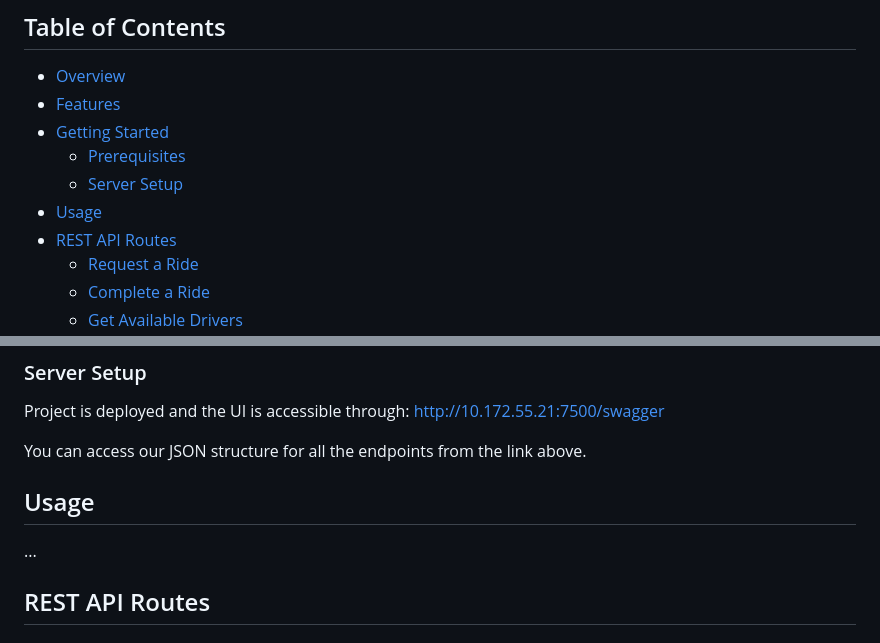
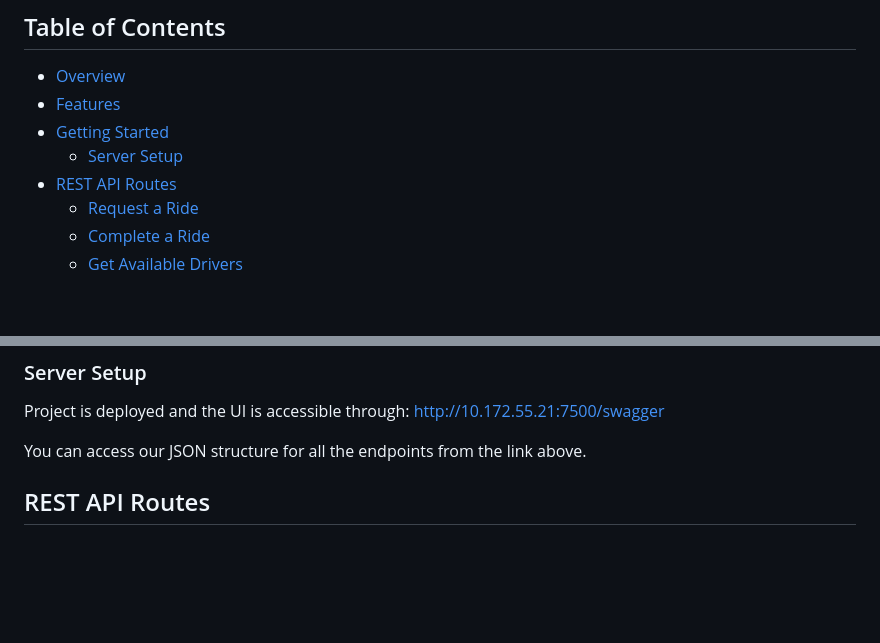
Before and after one commit to CampbellWest/CSCN73030_GooberDriverManager, a Markdown page: README.md, 2 parts joined by grey strips. Drawn GitHub-style; blank space fills up the shorter version.

Commit message:
Remove 'Usage' section from README
Removed 'Usage' section from the README.

```diff
--- a/README.md
+++ b/README.md
@@ -15,9 +15,7 @@ A fleet management system that dispatches drivers, allowing users to request a r
 - [Overview](#overview)
 - [Features](#features)
 - [Getting Started](#getting-started)
-  - [Prerequisites](#prerequisites)
   - [Server Setup](#server-setup)
-- [Usage](#usage)
 - [REST API Routes](#rest-api-routes)
   - [Request a Ride](#request-a-ride)
   - [Complete a Ride](#complete-a-ride)
@@ -68,9 +66,6 @@ Project is deployed and the UI is accessible through:
 http://10.172.55.21:7500/swagger
 
 You can access our JSON structure for all the endpoints from the link above.
-
-## Usage
-...
 
 ## REST API Routes
 
```
